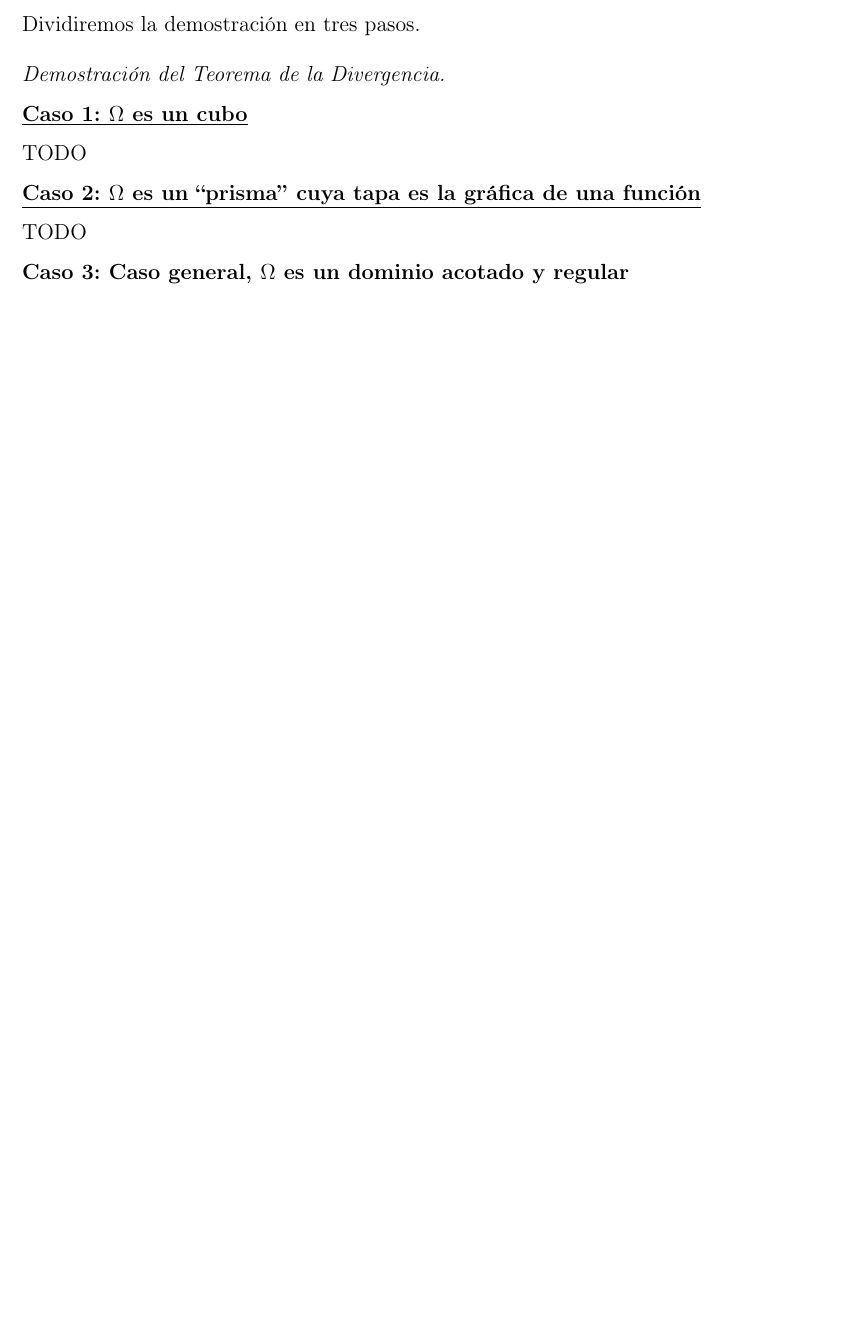
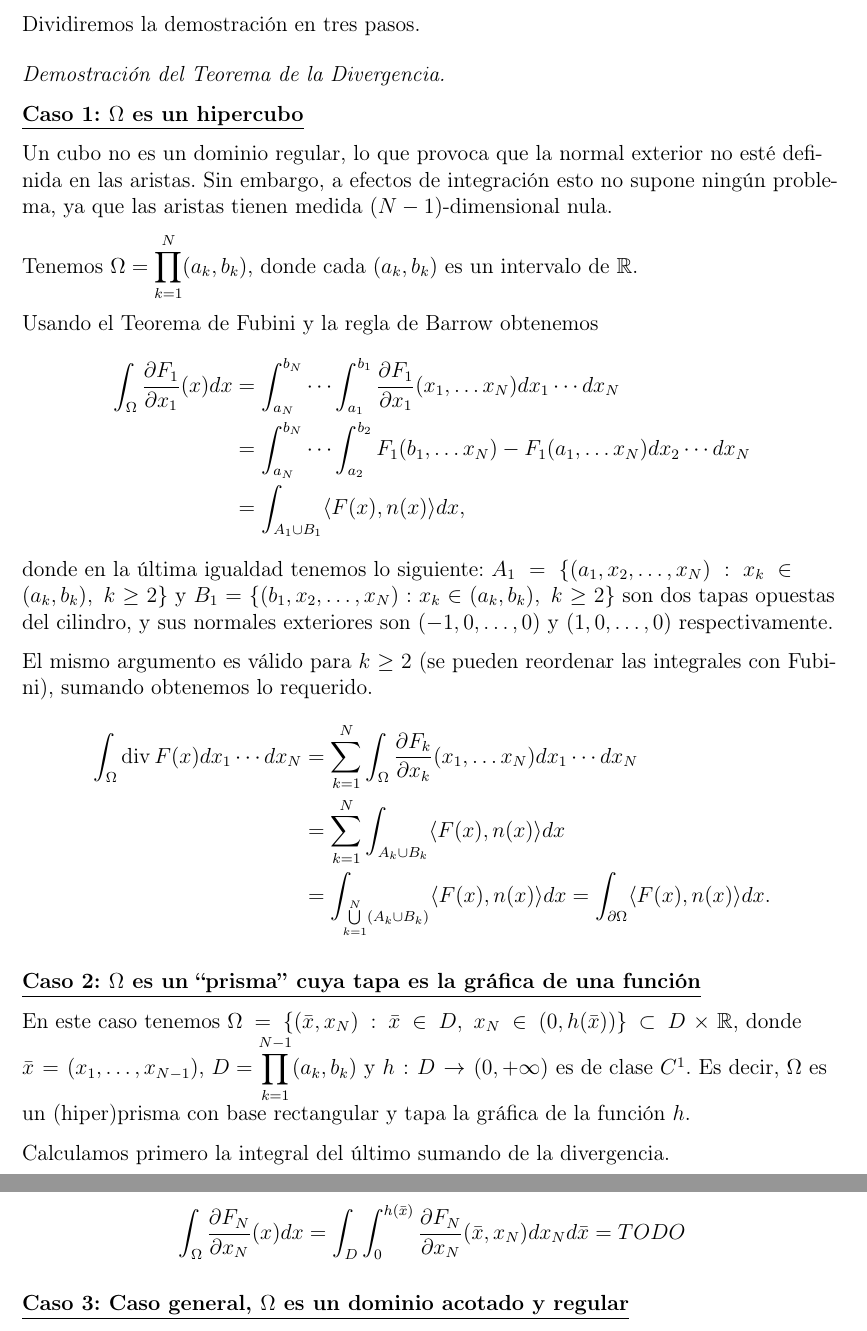
Before and after one commit to dcabezas98/Matematicas, a LaTeX document (Analisis/Vectorial/avectorial.tex): part of page 10 of 10 before the commit and two parts of pages 10 and 11 of 11 after it, the two joined at a grey line, cut so that both start at the same text, the shorter picture padded with empty space. Compiled offline with pdfLaTeX.

Commit message:
Vectorial: demo divergencia, paso 1 y empezado el 2

```diff
--- a/Analisis/Vectorial/avectorial.tex
+++ b/Analisis/Vectorial/avectorial.tex
@@ -386,13 +386,34 @@ Dividiremos la demostración en tres pasos.
 
 \begin{proof}[Demostración del Teorema de la Divergencia] ~
 
-	\underline{\textbf{Caso 1: $\Omega$ es un cubo}}
+	\underline{\textbf{Caso 1: $\Omega$ es un hipercubo}}
 
-	TODO
+	Un cubo no es un dominio regular, lo que provoca que la normal exterior no esté definida en las aristas. Sin embargo, a efectos de integración esto no supone ningún problema, ya que las aristas tienen medida $(N-1)$-dimensional nula.
+
+	Tenemos $\displaystyle{\Omega=\prod_{k=1}^{N}(a_k,b_k)}$, donde cada $(a_k,b_k)$ es un intervalo de $\mathbb{R}$.
+
+	Usando el Teorema de Fubini y la regla de Barrow obtenemos
+	\begin{align*}
+	\int_\Omega \frac{\partial F_1}{\partial x_1}(x)dx&=\int_{a_N}^{b_N}\cdots\int_{a_1}^{b_1}\frac{\partial F_1}{\partial x_1}(x_1,\ldots x_N) dx_1\cdots dx_N \\ &=\int_{a_N}^{b_N}\cdots\int_{a_2}^{b_2}F_1(b_1,\ldots x_N)-F_1(a_1,\ldots x_N) dx_2\cdots dx_N \\ &=\int_{A_1\cup B_1}\langle F(x),n(x)\rangle dx,
+	\end{align*}
+	donde en la última igualdad tenemos lo siguiente: $A_1=\{(a_1,x_2,\ldots,x_N): x_k\in(a_k,b_k), \ k\geq 2\}$ y $B_1=\{(b_1,x_2,\ldots,x_N): x_k\in(a_k,b_k), \ k\geq 2\}$ son dos tapas opuestas del cilindro, y sus normales exteriores son $(-1,0,\ldots,0)$ y $(1,0,\ldots,0)$ respectivamente.
+
+	El mismo argumento es válido para $k\geq 2$ (se pueden reordenar las integrales con Fubini), sumando obtenemos lo requerido.
+	\begin{align*}
+	\int_\Omega\operatorname{div}F(x) dx_1\cdots dx_N&=\sum_{k=1}^N \int_\Omega\frac{\partial F_k}{\partial x_k}(x_1,\ldots x_N) dx_1\cdots dx_N \\
+	&=\sum_{k=1}^N\int_{A_k\cup B_k}\langle F(x),n(x)\rangle dx \\ &=\int_{\bigcup\limits_{k=1}^N (A_k\cup B_k)}\langle F(x),n(x)\rangle dx=\int_{\partial\Omega}\langle F(x),n(x)\rangle dx.
+	\end{align*}
 
 	\underline{\textbf{Caso 2: $\Omega$ es un ``prisma'' cuya tapa es la gráfica de una función}}
 
-	TODO
+	En este caso tenemos $\Omega=\{(\bar{x},x_N):\bar{x}\in D, \ x_N\in (0,h(\bar{x}))\}\subset D\times\mathbb{R}$, donde $\bar{x}=(x_1,\ldots,x_{N-1})$, $\displaystyle{D=\prod_{k=1}^{N-1}(a_k,b_k)}$ y $h:D\rightarrow(0,+\infty)$ es de clase $C^1$.
+	Es decir, $\Omega$ es un (hiper)prisma con base rectangular y tapa la gráfica de la función $h$.
+
+	Calculamos primero la integral del último sumando de la divergencia.
+
+	\begin{align*}
+	\int_\Omega\frac{\partial F_N}{\partial x_N}(x)dx= \int_D\int_0^{h(\bar{x})}\frac{\partial F_N}{\partial x_N}(\bar{x},x_N)d x_N d\bar{x} = TODO
+	\end{align*}
 
 	\underline{\textbf{Caso 3: Caso general, $\Omega$ es un dominio acotado y regular}}
 
```
Also changed, not shown: Analisis/Vectorial/avectorial.pdf.
